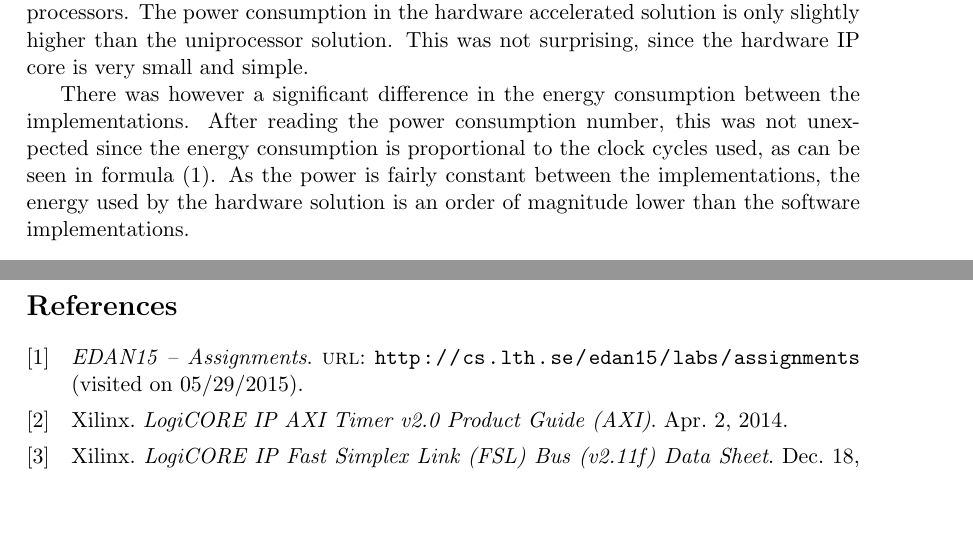
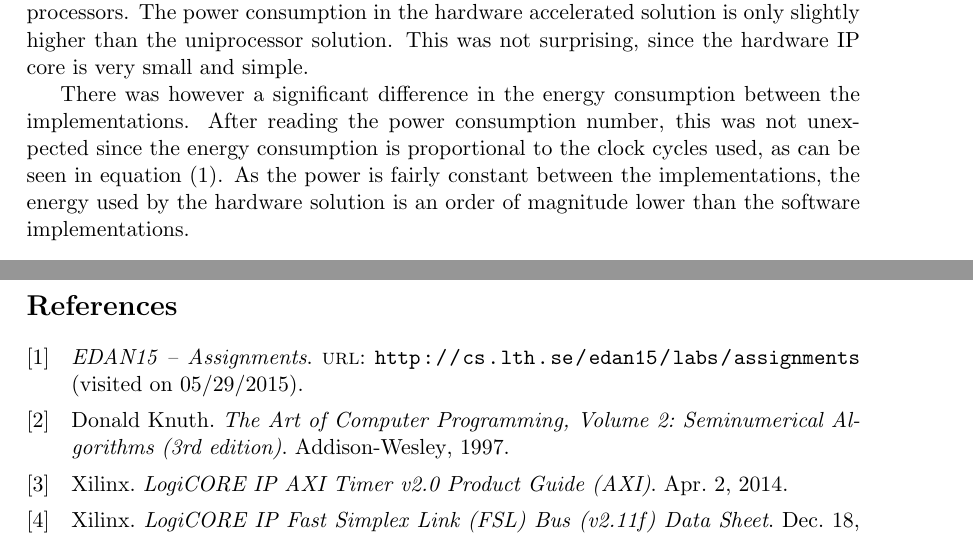
Before and after one commit to antoneliasson/edan15, a LaTeX paper (doc/report.tex, which reads doc/abibfile.bib): two parts of pages 5 and 6 of 6, joined at a grey line, cut so that both start at the same text, the shorter picture padded with empty space. Compiled offline with pdfLaTeX.

Commit message:
Add a reference

```diff
--- a/doc/abibfile.bib
+++ b/doc/abibfile.bib
@@ -24,3 +24,10 @@ title = {EDAN15 -- Assignments},
 url = {http://cs.lth.se/edan15/labs/assignments},
 urldate = {2015-05-29}
 }
+
+@book{knuth,
+title = {The Art of Computer Programming, Volume 2: Seminumerical Algorithms (3rd edition)},
+author = {Donald Knuth},
+year = {1997},
+publisher = {Addison-Wesley}
+}
--- a/doc/report.tex
+++ b/doc/report.tex
@@ -161,7 +161,7 @@ The power and energy usage numbers are presented in table~\ref{tab:Power}. The p
 
 The power consumption does not differ much between the implementations. The single processor implementation has the lowest power consumption. This was expected, since it has the least amount of hardware. The increase in power consumption when a second MicroBlaze core was added is surprisingly small. As with the hardware utilization, this is probably explained by the fact that a lot of the hardware is shared by the the processors. The power consumption in the hardware accelerated solution is only slightly higher than the uniprocessor solution. This was not surprising, since the hardware IP core is very small and simple.
 
-There was however a significant difference in the energy consumption between the implementations. After reading the power consumption number, this was not unexpected since the energy consumption is proportional to the clock cycles used, as can be seen in formula~\eqref{eq:energy}. As the power is fairly constant between the implementations, the energy used by the hardware solution is an order of magnitude lower than the software implementations.
+There was however a significant difference in the energy consumption between the implementations. After reading the power consumption number, this was not unexpected since the energy consumption is proportional to the clock cycles used, as can be seen in equation~\eqref{eq:energy}. As the power is fairly constant between the implementations, the energy used by the hardware solution is an order of magnitude lower than the software implementations.
 
 \begin{table}[htbp]
   \centering
```
Also changed, not shown: doc/report.pdf, doc/report.tex (6 more changed lines).
